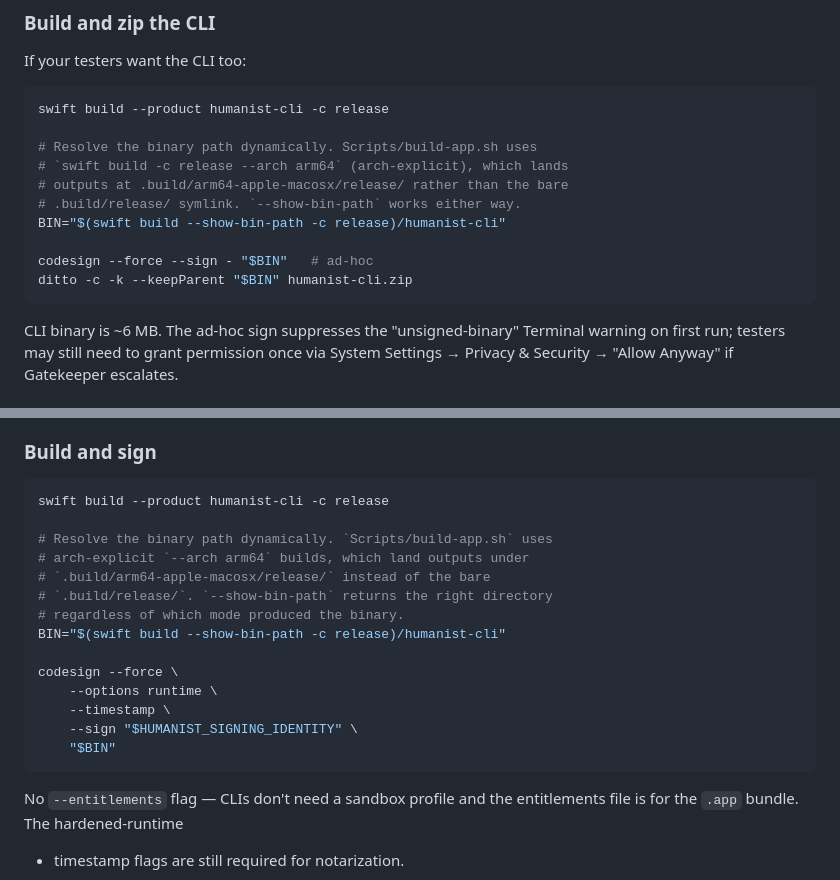
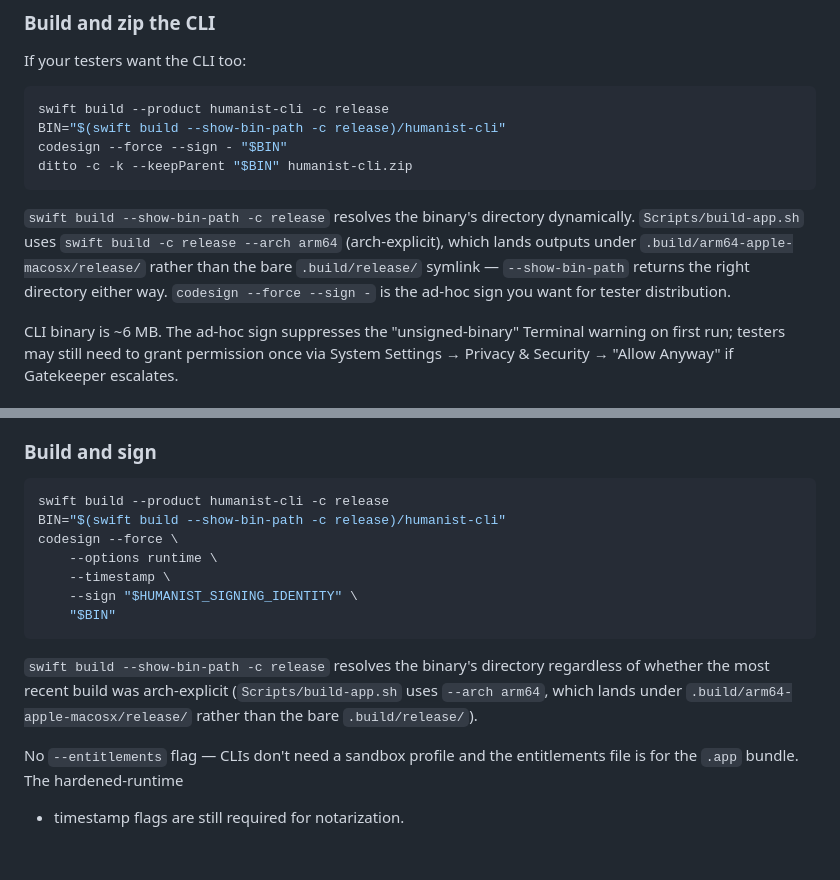
Before and after one commit to tcarmody/ocr, a Markdown page: RELEASES.md, 2 parts joined by grey strips. GitHub-like rendering; blank space fills up the shorter version.

Commit message:
RELEASES: keep CLI code blocks paste-safe in interactive zsh
zsh's INTERACTIVE_COMMENTS option is OFF by default, so standalone
`# comment` lines pasted at the prompt fail with "command not found: #".
The build/sign/zip recipe in pre-flight and §11 had inline comment
lines that broke when pasted whole into a fresh shell.

Move the explanatory text out of the code block into prose paragraphs
right after, so the code blocks themselves are 4 pure shell commands
that paste and run cleanly. The information's still there, just not
mixed in with executable lines.

Co-Authored-By: Claude Opus 4.7 <noreply@anthropic.com>

````diff
--- a/RELEASES.md
+++ b/RELEASES.md
@@ -80,16 +80,18 @@ If your testers want the CLI too:
 
 ```sh
 swift build --product humanist-cli -c release
-
-# Resolve the binary path dynamically. Scripts/build-app.sh uses
-# `swift build -c release --arch arm64` (arch-explicit), which lands
-# outputs at .build/arm64-apple-macosx/release/ rather than the bare
-# .build/release/ symlink. `--show-bin-path` works either way.
 BIN="$(swift build --show-bin-path -c release)/humanist-cli"
-
-codesign --force --sign - "$BIN"   # ad-hoc
+codesign --force --sign - "$BIN"
 ditto -c -k --keepParent "$BIN" humanist-cli.zip
 ```
+
+`swift build --show-bin-path -c release` resolves the binary's
+directory dynamically. `Scripts/build-app.sh` uses
+`swift build -c release --arch arm64` (arch-explicit), which lands
+outputs under `.build/arm64-apple-macosx/release/` rather than the
+bare `.build/release/` symlink — `--show-bin-path` returns the
+right directory either way. `codesign --force --sign -` is the
+ad-hoc sign you want for tester distribution.
 
 CLI binary is ~6 MB. The ad-hoc sign suppresses the
 "unsigned-binary" Terminal warning on first run; testers may still
@@ -604,20 +606,19 @@ unchanged; the differences kick in at packaging time.
 
 ```sh
 swift build --product humanist-cli -c release
-
-# Resolve the binary path dynamically. `Scripts/build-app.sh` uses
-# arch-explicit `--arch arm64` builds, which land outputs under
-# `.build/arm64-apple-macosx/release/` instead of the bare
-# `.build/release/`. `--show-bin-path` returns the right directory
-# regardless of which mode produced the binary.
 BIN="$(swift build --show-bin-path -c release)/humanist-cli"
-
 codesign --force \
     --options runtime \
     --timestamp \
     --sign "$HUMANIST_SIGNING_IDENTITY" \
     "$BIN"
 ```
+
+`swift build --show-bin-path -c release` resolves the binary's
+directory regardless of whether the most recent build was
+arch-explicit (`Scripts/build-app.sh` uses `--arch arm64`, which
+lands under `.build/arm64-apple-macosx/release/` rather than the
+bare `.build/release/`).
 
 No `--entitlements` flag — CLIs don't need a sandbox profile and
 the entitlements file is for the `.app` bundle. The hardened-runtime
````
